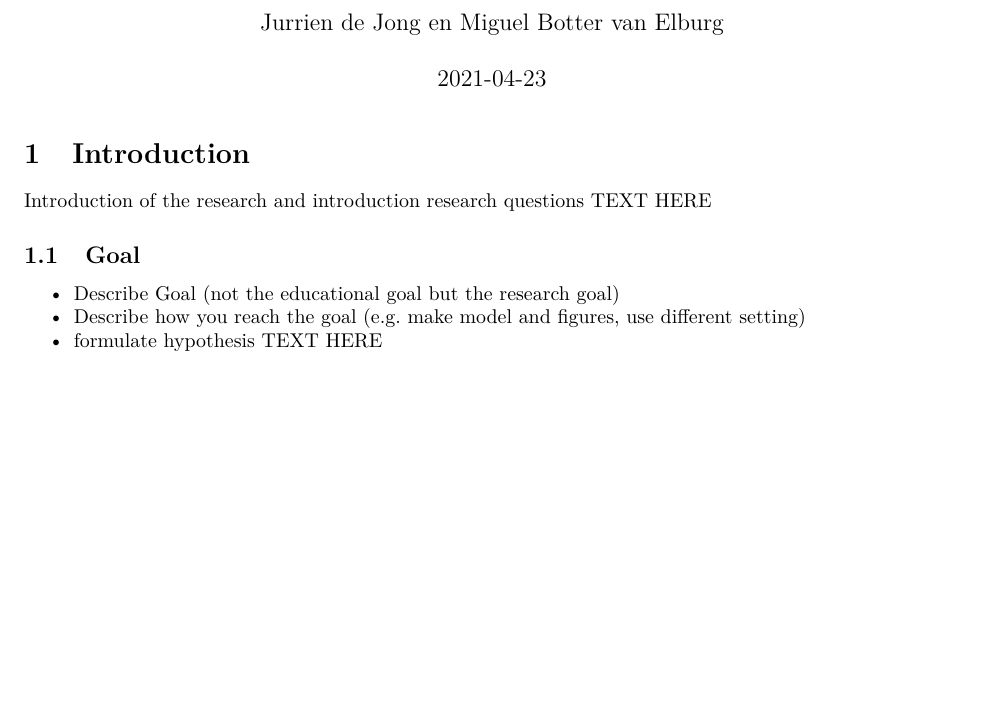
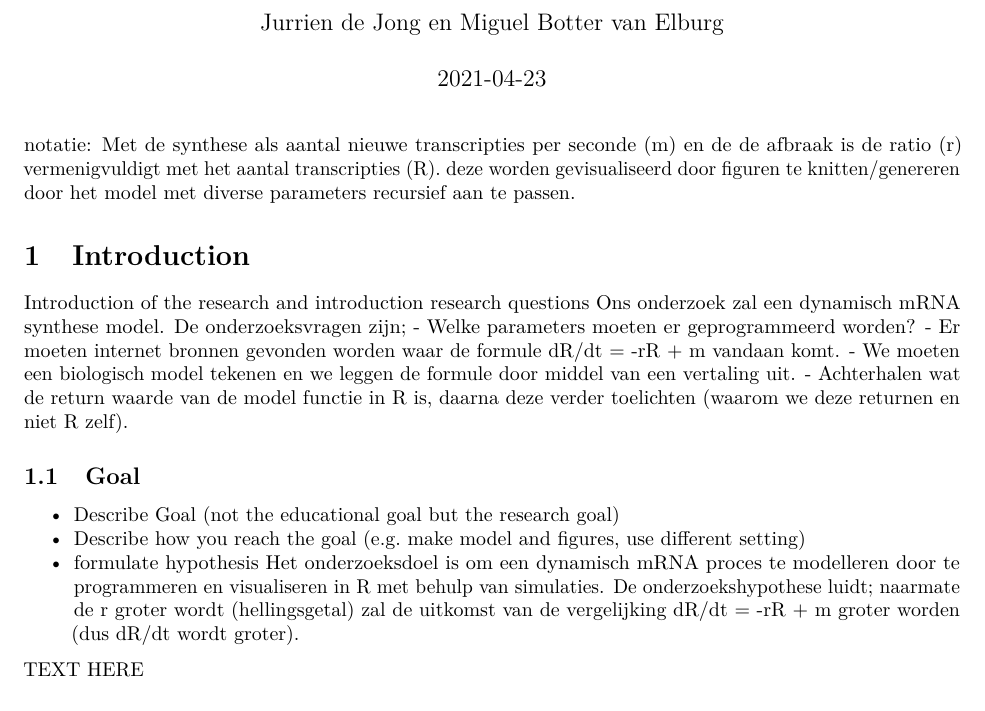
Before and after one commit to miguelbve/Thema08-repo, an R Markdown document (Project-Thema08-week1-Groep2_v2.Rmd): part of page 1 of 2, cut so that both start at the same text, the shorter picture padded with empty space. Rendered offline with R 4.5, knitr and Pandoc, then LaTeX, with nearby package versions.

Commit message:
Improved Project-Thema08-week1-Groep2_v2.Rmd

````diff
--- a/Project-Thema08-week1-Groep2_v2.Rmd
+++ b/Project-Thema08-week1-Groep2_v2.Rmd
@@ -11,20 +11,30 @@ output:
       number_sections: yes
 linkcolor: blue
 ---
-
+notatie:
+Met de synthese als aantal nieuwe transcripties per seconde (m) en de de afbraak is de ratio (r) vermenigvuldigt met het aantal transcripties (R).
+deze worden gevisualiseerd door figuren te knitten/genereren door het model met diverse parameters recursief aan te passen.
 
 ```{r setup, include=FALSE}
 knitr::opts_chunk$set(echo = TRUE)
 ```
 
+
 # Introduction
 Introduction of the research and introduction research questions
-TEXT HERE
+Ons onderzoek zal een dynamisch mRNA synthese model. De onderzoeksvragen zijn;
+- Welke parameters moeten er geprogrammeerd worden?
+- Er moeten internet bronnen gevonden worden waar de formule dR/dt = -rR + m vandaan komt.
+- We moeten een biologisch model tekenen en we leggen de formule door middel van een vertaling uit.
+- Achterhalen wat de return waarde van de model functie in R is, daarna deze verder toelichten (waarom we deze returnen en niet R zelf).
 
 ## Goal
   - Describe Goal (not the educational goal but the research goal)
   - Describe how you reach the goal (e.g. make model and figures, use different setting)
   - formulate hypothesis
+Het onderzoeksdoel is om een dynamisch mRNA proces te modelleren door te programmeren en visualiseren in R met behulp van simulaties.
+De onderzoekshypothese luidt; naarmate de r groter wordt (hellingsgetal) zal de uitkomst van de vergelijking dR/dt = -rR + m groter worden (dus dR/dt wordt groter).
+
 TEXT HERE
 
 ## Theory
````
